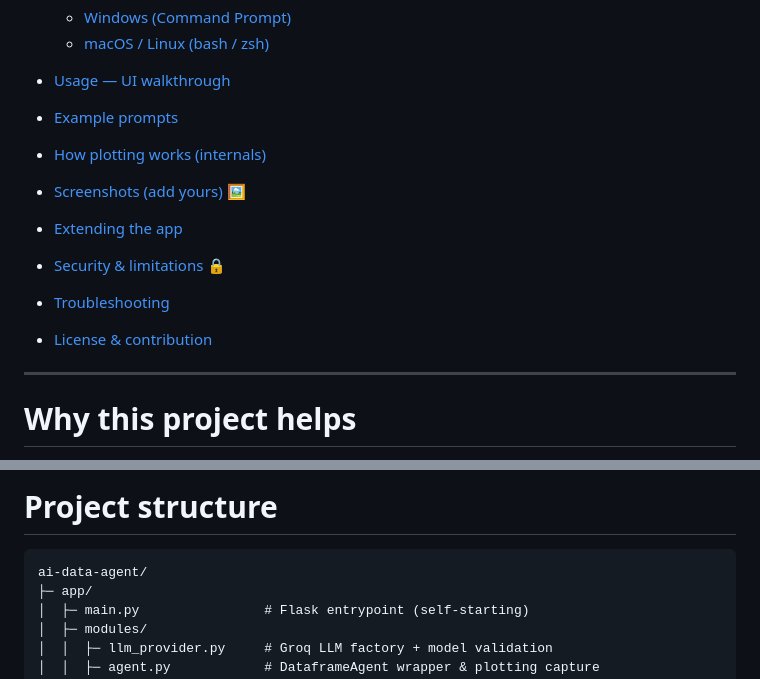
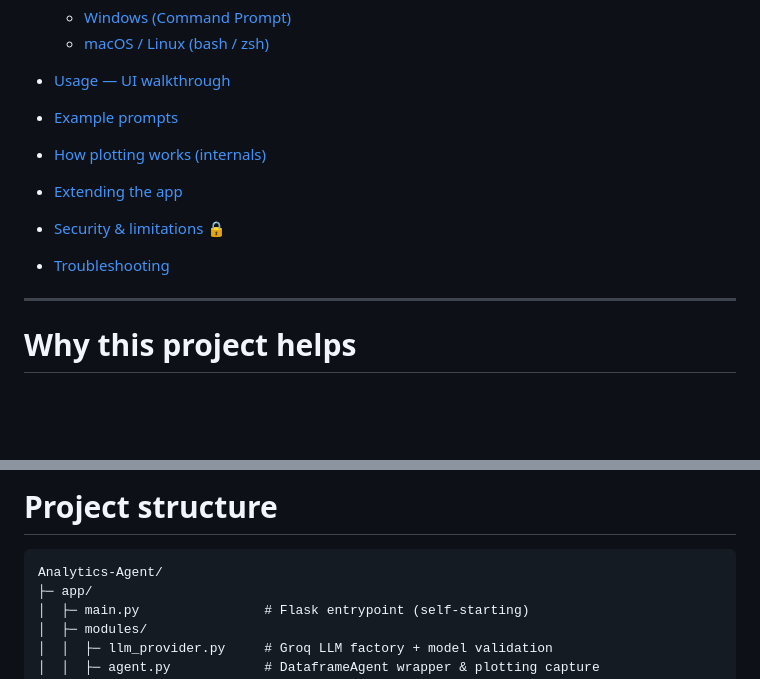
Before and after one commit to Saranraj-k/Analytics-Agent, a Markdown page: README.md, 2 parts joined by grey strips. Rendered like a GitHub page; blank space fills up the shorter version.

````diff
--- a/README.md
+++ b/README.md
@@ -21,11 +21,10 @@ This README explains what the project does, which tools it uses, how it helps yo
 * [Usage — UI walkthrough](#usage--ui-walkthrough)
 * [Example prompts](#example-prompts)
 * [How plotting works (internals)](#how-plotting-works-internals)
-* [Screenshots (add yours)](#screenshots-add-yours) 🖼️
 * [Extending the app](#extending-the-app)
 * [Security & limitations](#security--limitations) 🔒
 * [Troubleshooting](#troubleshooting)
-* [License & contribution](#license--contribution)
+
 
 ---
 
@@ -67,7 +66,7 @@ This README explains what the project does, which tools it uses, how it helps yo
 # Project structure
 
 ```
-ai-data-agent/
+Analytics-Agent/
 ├─ app/
 │  ├─ main.py                # Flask entrypoint (self-starting)
 │  ├─ modules/
````
